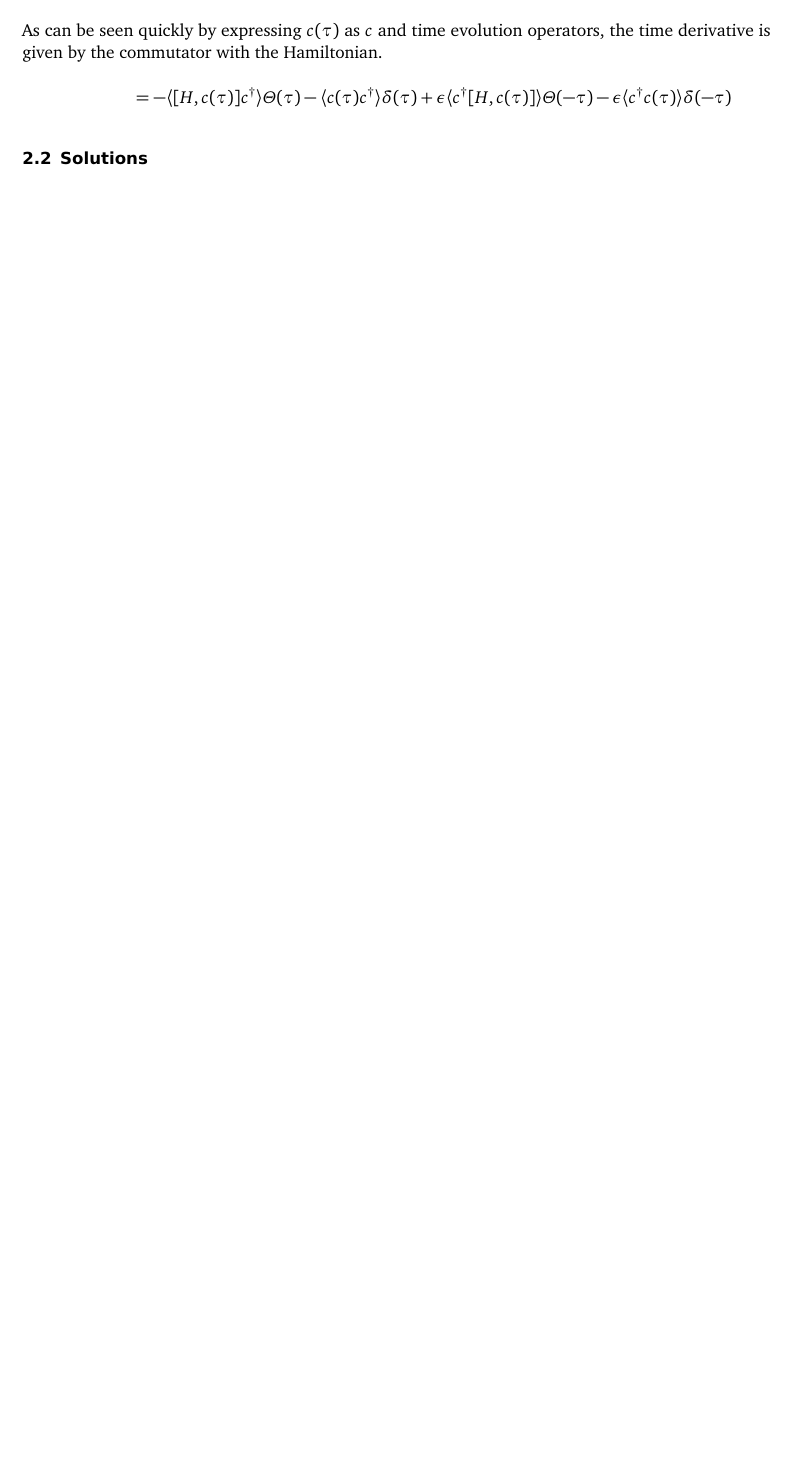
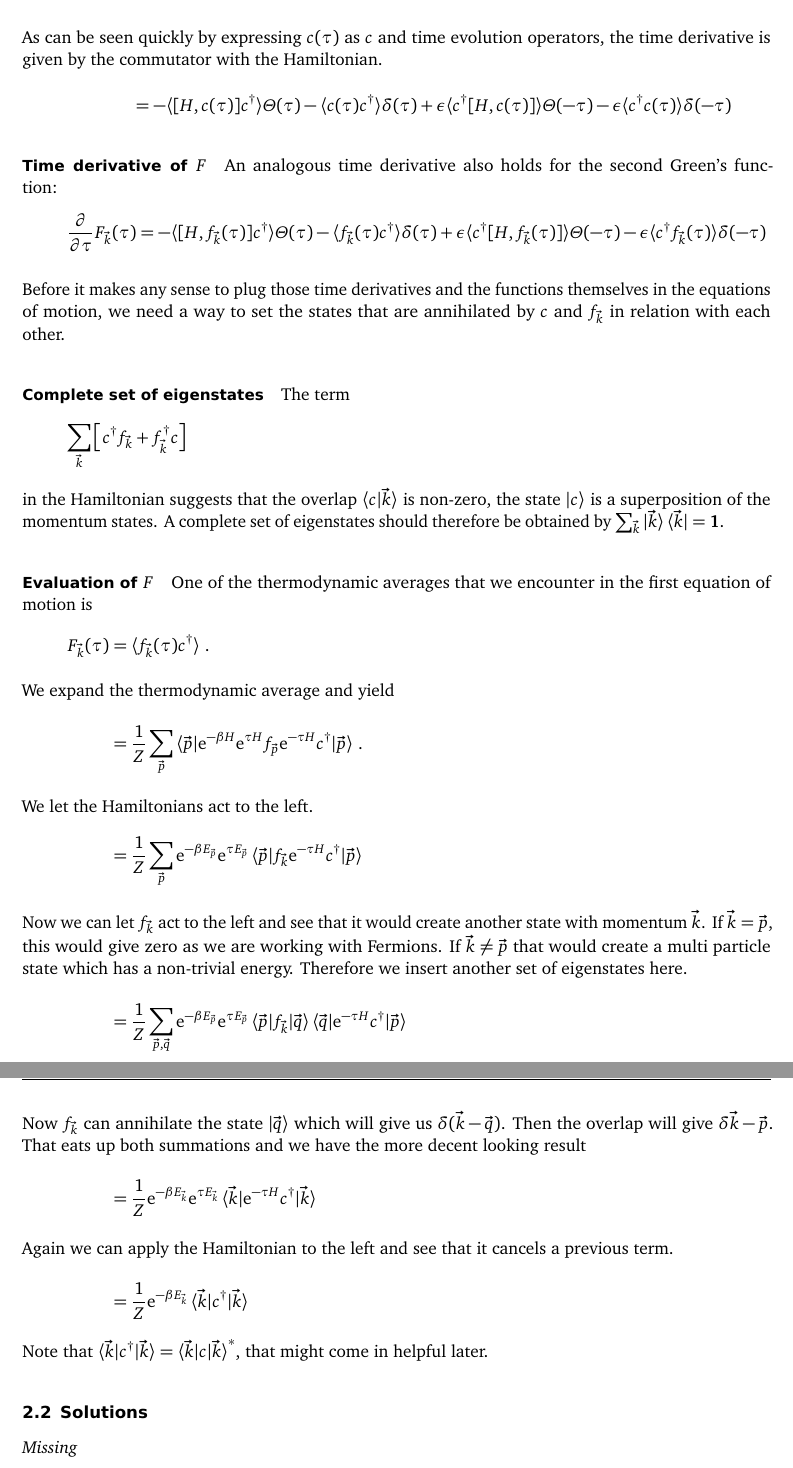
Before and after one commit to martin-ueding/physics617-problem-sets, a LaTeX document (05/physics617-05-handed_in.tex): part of page 6 of 6 before the commit and two parts of pages 7 and 8 of 8 after it, the two joined at a grey line, cut so that both start at the same text, the shorter picture padded with empty space. Compiled offline with pdfLaTeX; an older LaTeX class or package is replaced by its successor.

Commit message:
Write some stuff

```diff
--- a/05/physics617-05-handed_in.tex
+++ b/05/physics617-05-handed_in.tex
@@ -393,7 +397,81 @@ functions.
     - \epsilon \bracket{c^\dagger c(\tau)} \delta(-\tau)
 \end{align*}
 
+\paragraph{Time derivative of $F$}
+
+An analogous time derivative also holds for the second Green's function:
+\[
+    \pd{}\tau F_{\vec k}(\tau)
+    =
+    - \bracket{[H, f_{\vec k}(\tau)] c^\dagger } \Theta(\tau)
+    - \bracket{f_{\vec k}(\tau) c^\dagger } \delta(\tau)
+    + \epsilon \bracket{c^\dagger [H, f_{\vec k}(\tau)]} \Theta(-\tau)
+    - \epsilon \bracket{c^\dagger f_{\vec k}(\tau)} \delta(-\tau)
+\]
+
+Before it makes any sense to plug those time derivatives and the functions
+themselves in the equations of motion, we need a way to set the states that are
+annihilated by $c$ and $f_{\vec k}$ in relation with each other.
+
+\paragraph{Complete set of eigenstates}
+
+The term
+\[
+    \sum_{\vec k} \sbr{c^\dagger f_{\vec k} + f_{\vec k}^\dagger c}
+\]
+in the Hamiltonian suggests that the overlap $\braket{c | \vec k}$ is non-zero,
+the state $\ket c$ is a superposition of the momentum states. A complete set of
+eigenstates should therefore be obtained by $\sum_{\vec k} \ket{\vec k}
+\bra{\vec k} = \mat 1$.
+
+\paragraph{Evaluation of $F$}
+
+One of the thermodynamic averages that we encounter in the first equation of
+motion is
+\begin{align*}
+    F_{\vec k}(\tau)
+    &= \braket{f_{\vec k}(\tau) c^\dagger} \,. \\
+    \intertext{%
+        We expand the thermodynamic average and yield
+    }
+    &= \frac 1Z \sum_{\vec p} \braket{\vec p | \eup^{-\beta H} \eup^{\tau H}
+    f_{\vec p} \eup^{-\tau H} c^\dagger | \vec p} \,.
+    \intertext{%
+        We let the Hamiltonians act to the left.
+    }
+    &= \frac 1Z \sum_{\vec p} \eup^{-\beta E_{\vec p}} \eup^{\tau E_{\vec p}}
+    \braket{\vec p | f_{\vec k} \eup^{-\tau H} c^\dagger | \vec p}
+    \intertext{%
+        Now we can let $f_{\vec k}$ act to the left and see that it would
+        create another state with momentum $\vec k$. If $\vec k = \vec p$, this
+        would give zero as we are working with Fermions. If $\vec k \neq \vec
+        p$ that would create a multi particle state which has a non-trivial
+        energy. Therefore we insert another set of eigenstates here.
+    }
+    &= \frac 1Z \sum_{\vec p, \vec q} \eup^{-\beta E_{\vec p}} \eup^{\tau E_{\vec p}}
+    \braket{\vec p | f_{\vec k} | \vec q}
+    \braket{\vec q | \eup^{-\tau H} c^\dagger | \vec p}
+    \intertext{%
+        Now $f_{\vec k}$ can annihilate the state $\ket{\vec q}$ which will
+        give us $\delta(\vec k - \vec q)$. Then the overlap will give
+        $\delta{\vec k - \vec p}$. That eats up both summations and we have the
+        more decent looking result
+    }
+    &= \frac 1Z \eup^{-\beta E_{\vec k}} \eup^{\tau E_{\vec k}}
+    \braket{\vec k | \eup^{-\tau H} c^\dagger | \vec k}
+    \intertext{%
+        Again we can apply the Hamiltonian to the left and see that it cancels
+        a previous term.
+    }
+    &= \frac 1Z \eup^{-\beta E_{\vec k}}
+    \braket{\vec k | c^\dagger | \vec k}
+\end{align*}
+Note that $\braket{\vec k | c^\dagger | \vec k} = \braket{\vec k | c | \vec
+k}^*$, that might come in helpful later.
+
 \subsection{Solutions}
+
+\emph{Missing}
 
 \end{document}
 
```
Also changed, not shown: 05/physics617-05-handed_in.tex (4 more changed lines).
